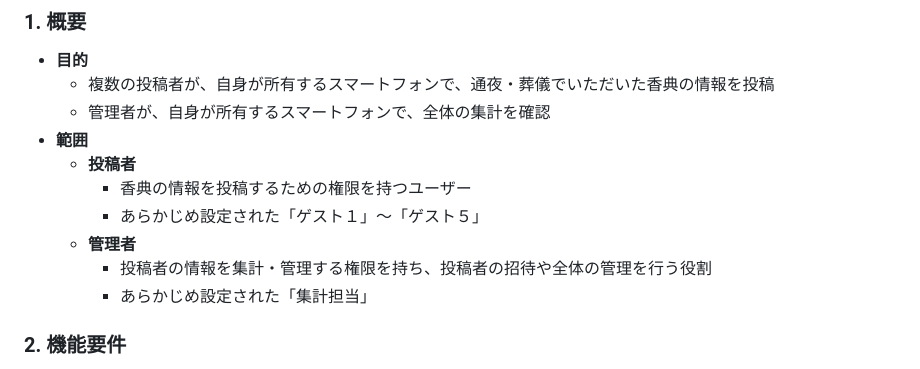
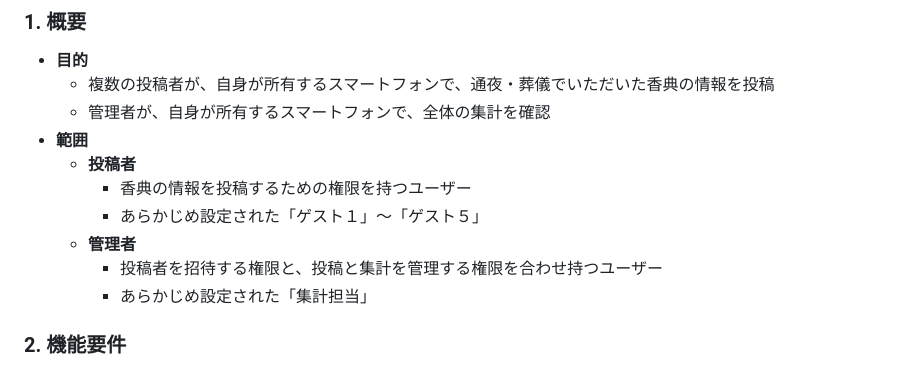
Before and after one commit to vinylhousegarage/device_expansion, a Markdown page: README.md, the part around the change. Drawn GitHub-style.

Commit message:
Update README.md for conciseness

```diff
--- a/README.md
+++ b/README.md
@@ -9,7 +9,7 @@
       - 香典の情報を投稿するための権限を持つユーザー
       - あらかじめ設定された「ゲスト１」～「ゲスト５」
     - **管理者**
-      - 投稿者の情報を集計・管理する権限を持ち、投稿者の招待や全体の管理を行う役割
+      - 投稿者を招待する権限と、投稿と集計を管理する権限を合わせ持つユーザー
       - あらかじめ設定された「集計担当」
 ### 2. 機能要件
   - **投稿者機能**
```
